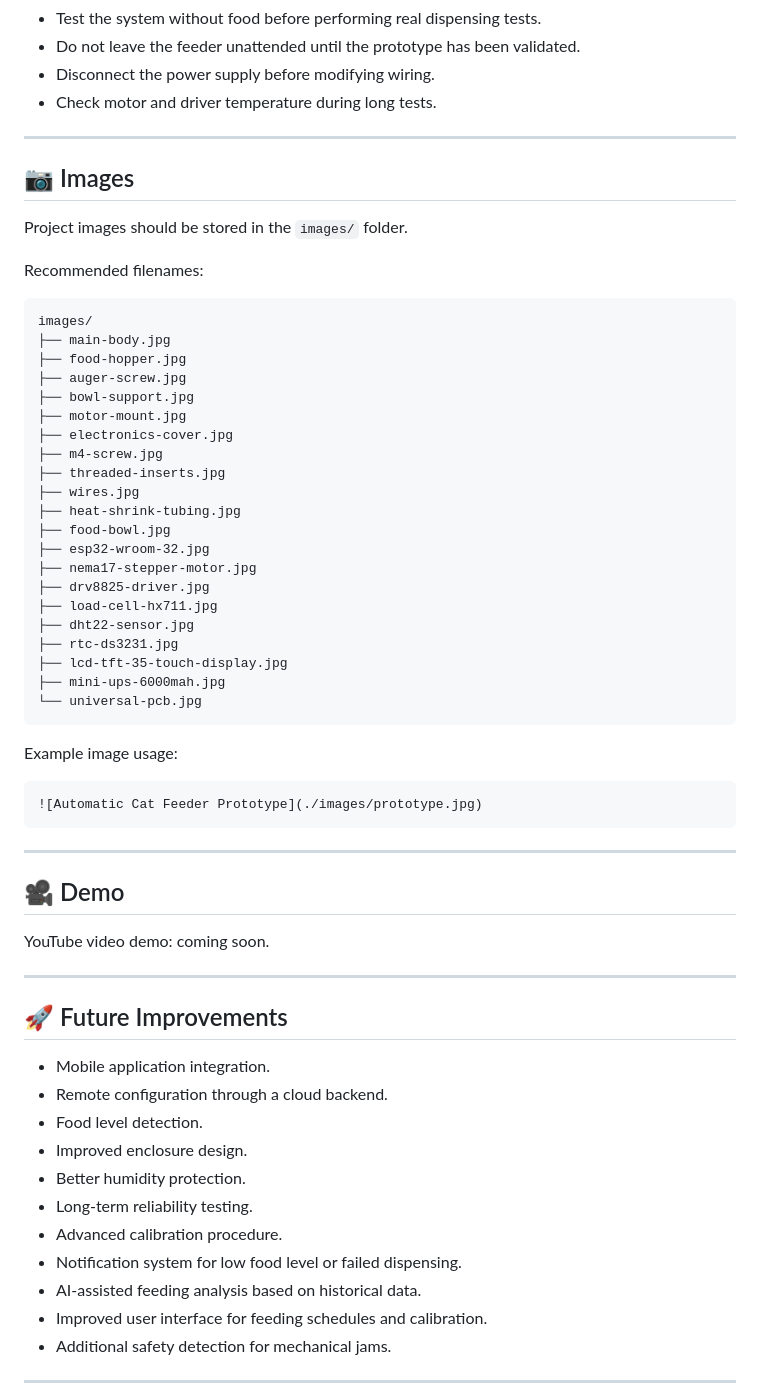
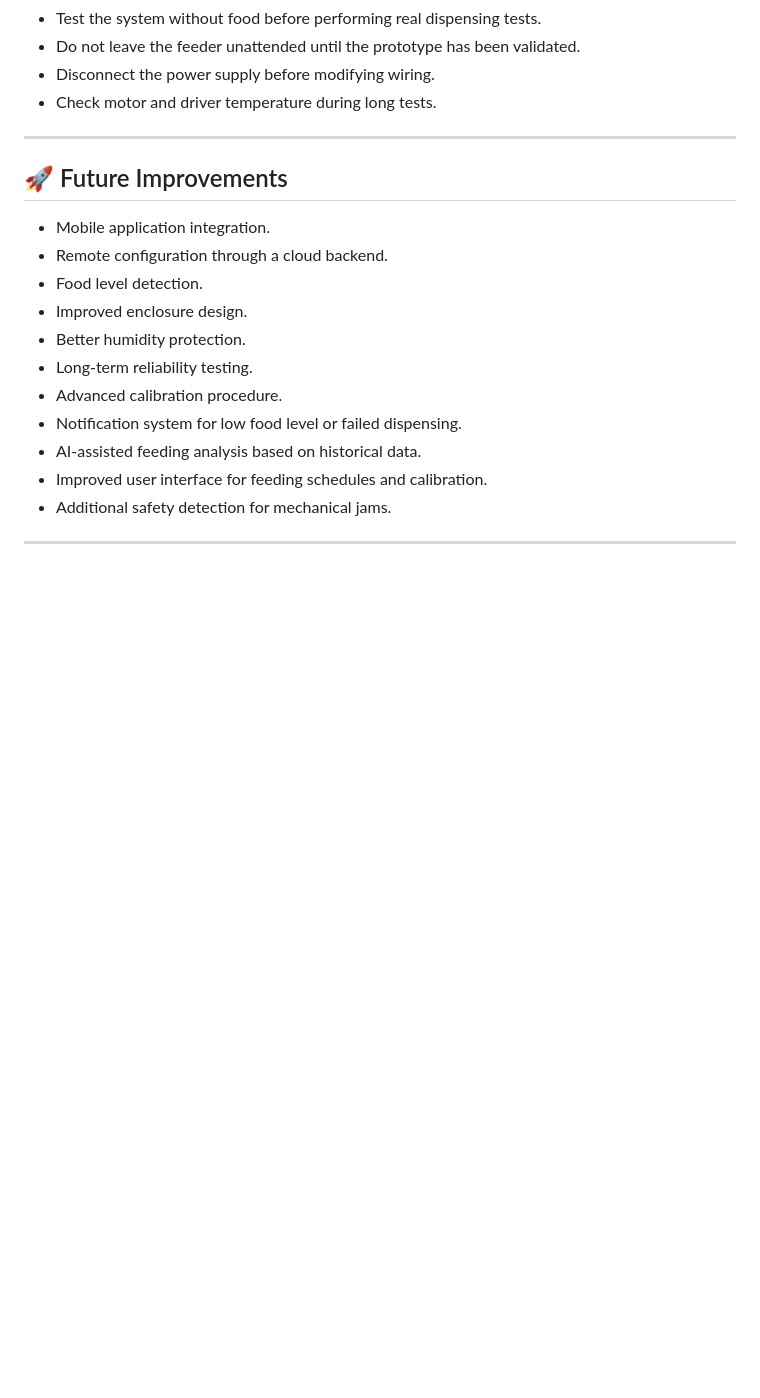
Before and after one commit to Integrated-Project-2-2026-UVic-UCC/CatFeeder-T5, a Markdown page: README.md, the part around one of its changes. GitHub-like rendering; blank space fills up the shorter version.

````diff
--- a/README.md
+++ b/README.md
@@ -305,49 +279,6 @@ Recommended process:
 
 ---
 
-## 📷 Images
-
-Project images should be stored in the `images/` folder.
-
-Recommended filenames:
-
-```text
-images/
-├── main-body.jpg
-├── food-hopper.jpg
-├── auger-screw.jpg
-├── bowl-support.jpg
-├── motor-mount.jpg
-├── electronics-cover.jpg
-├── m4-screw.jpg
-├── threaded-inserts.jpg
-├── wires.jpg
-├── heat-shrink-tubing.jpg
-├── food-bowl.jpg
-├── esp32-wroom-32.jpg
-├── nema17-stepper-motor.jpg
-├── drv8825-driver.jpg
-├── load-cell-hx711.jpg
-├── dht22-sensor.jpg
-├── rtc-ds3231.jpg
-├── lcd-tft-35-touch-display.jpg
-├── mini-ups-6000mah.jpg
-└── universal-pcb.jpg
-```
-
-Example image usage:
-
-```markdown
-![Automatic Cat Feeder Prototype](./images/prototype.jpg)
-```
-
----
-
-## 🎥 Demo
-
-YouTube video demo: coming soon.
-
----
 
 ## 🚀 Future Improvements
 
````
Also changed, not shown: other parts of README.md (+17 -43 lines).
